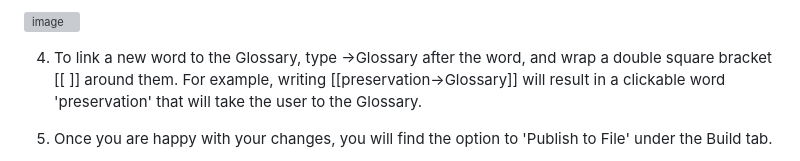
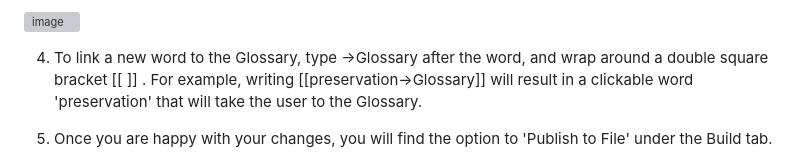
Before and after one commit to AilieOHagan/Get-Preservation-Ready, a Markdown page: README.md, the part around the change. Rendered like a GitHub page; grey boxes are pictures that could not be loaded.

```diff
--- a/README.md
+++ b/README.md
@@ -34,7 +34,7 @@ This tool is designed to be edited where needed, so the guidance can be tailored
 3. The cards, called 'Passages', are clustered into 6 categories: Recipe , Collection , Model , Practical Tool , Experience , and Story. Double click to open the relevant passage you wish to edit. This will open a dialogue box at the side of the screen. Any text within single square brackets [ ] can be edited as desired, to update the advice for your users.
 <img width="1184" alt="image" src="https://github.com/user-attachments/assets/70c97479-4eff-4475-b7cd-89d41c57766b" />
 
-4. To link a new word to the Glossary, type ->Glossary after the word, and wrap a double square bracket [[   ]] around them. For example, writing [[preservation->Glossary]] will result in a clickable word 'preservation' that will take the user to the Glossary.
+4. To link a new word to the Glossary, type ->Glossary after the word, and wrap around a double square bracket [[   ]] . For example, writing [[preservation->Glossary]] will result in a clickable word 'preservation' that will take the user to the Glossary.
 
 5. Once you are happy with your changes, you will find the option to 'Publish to File' under the Build tab.
 <img width="467" alt="image" src="https://github.com/user-attachments/assets/57370e3d-d650-42f6-8ec3-a17e262fa9b5" />
```
